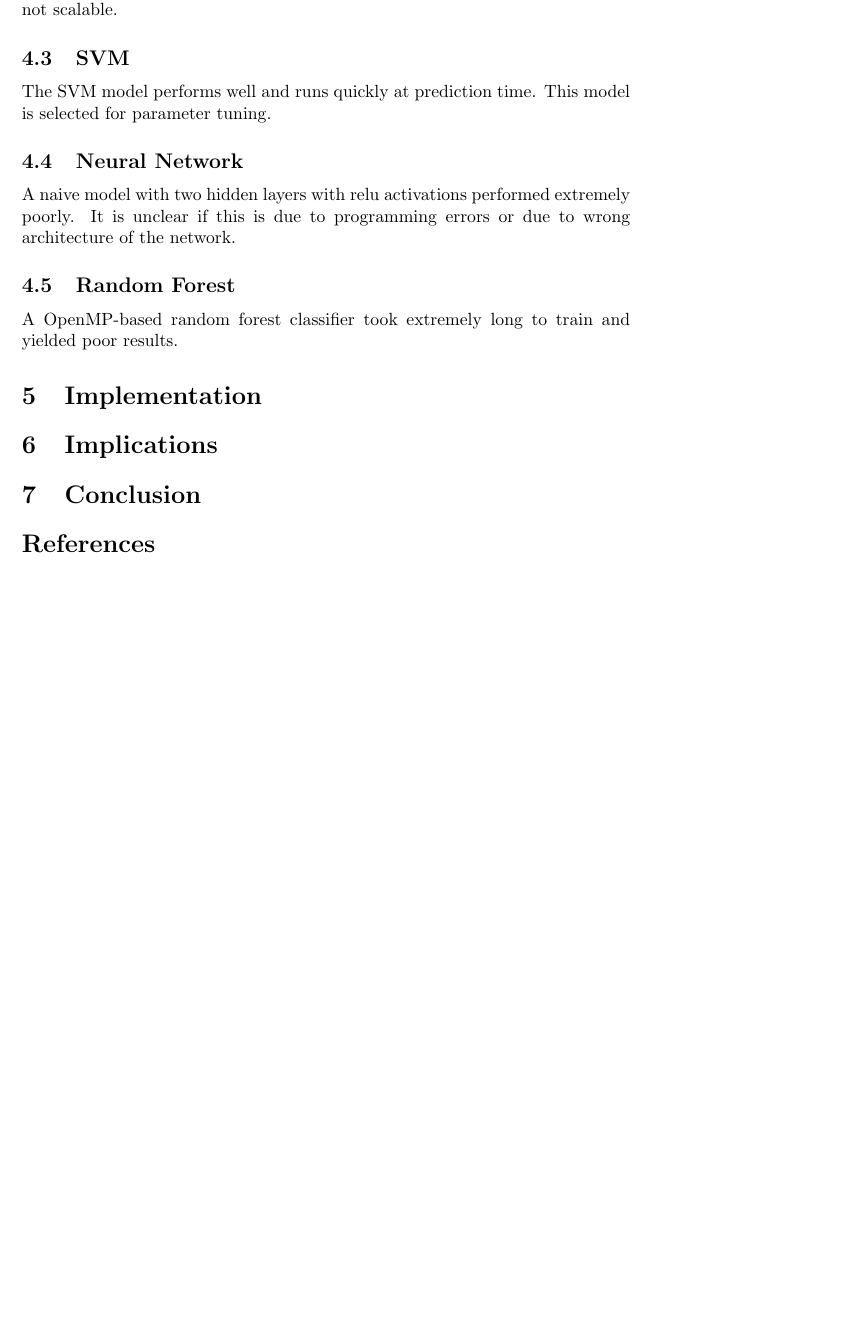
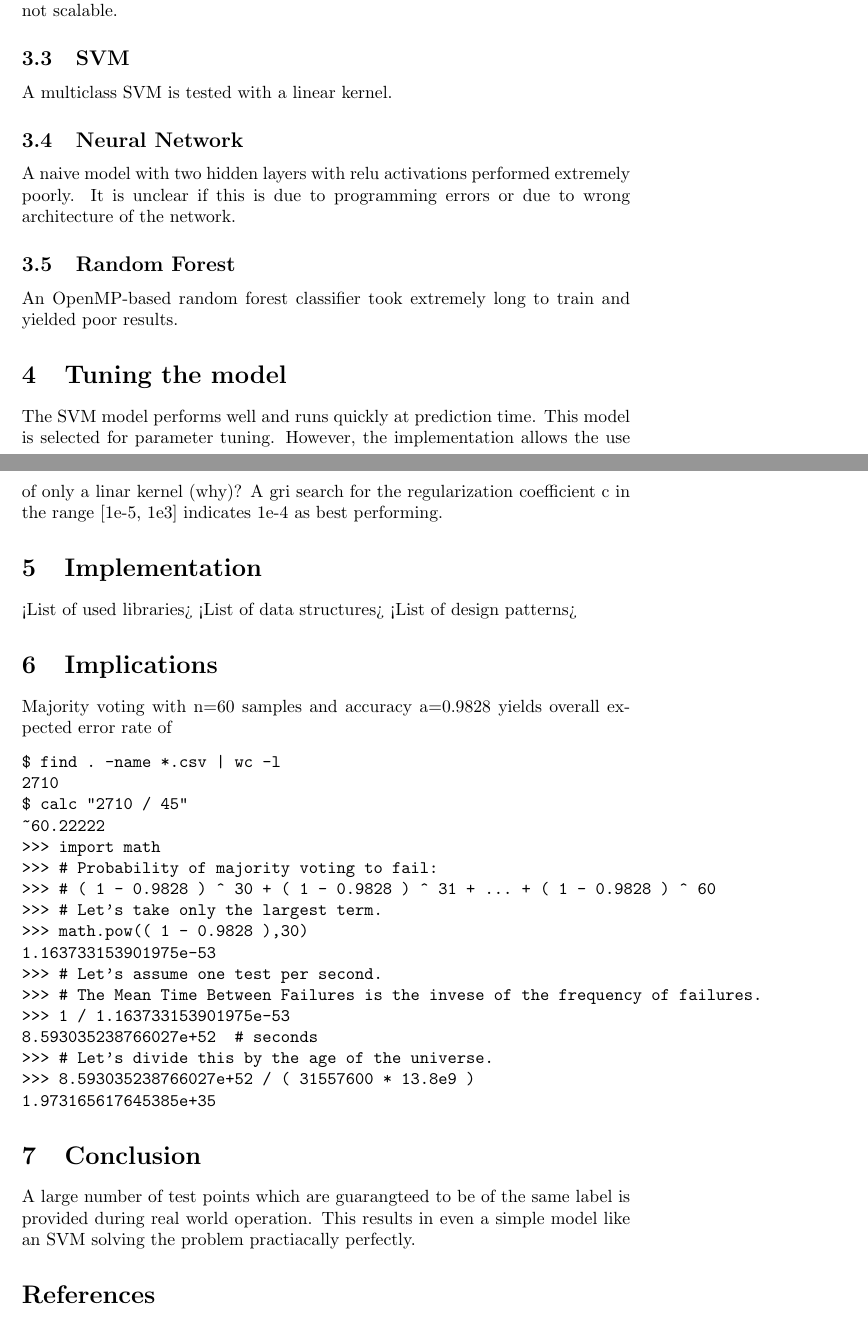
Before and after one commit to MiroslavVitkov/rocks, a LaTeX paper (report/report.tex): part of page 3 of 4 before the commit and two parts of pages 3 and 4 of 4 after it, the two joined at a grey line, cut so that both start at the same text, the shorter picture padded with empty space. Compiled offline with pdfLaTeX.

Commit message:
[report] Proved that the problem is solved.

```diff
--- a/report/report.tex
+++ b/report/report.tex
@@ -90,8 +100,8 @@ It yields good results, but is not scalable.
 
 
 \subsection{SVM}
-The SVM model performs well and runs quickly at prediction time.
-This model is selected for parameter tuning.
+A multiclass SVM is tested with a linear kernel.
+
 %maximum-margin classifier
 %kernel trick
 %hard/soft margin
@@ -116,17 +126,48 @@ It is unclear if this is due to programming errors or due to wrong architecture
 
 
 \subsection{Random Forest}
-A OpenMP-based random forest classifier took extremely long to train and yielded poor results.
+An OpenMP-based random forest classifier took extremely long to train and yielded poor results.
+
+
+\section{Tuning the model}
+The SVM model performs well and runs quickly at prediction time.
+This model is selected for parameter tuning.
+However, the implementation allows the use of only a linar kernel (why)?
+A gri search for the regularization coefficient c in the range [1e-5, 1e3] indicates 1e-4 as best performing.
 
 
 \section{Implementation}
-
+<List of used libraries>
+<List of data structures>
+<List of design patterns>
 
 
 \section{Implications}
+Majority voting with n=60 samples and accuracy a=0.9828 yields overall expected error rate of
+\begin{verbatim}
+$ find . -name *.csv | wc -l
+2710
+$ calc "2710 / 45"
+~60.22222
+>>> import math
+>>> # Probability of majority voting to fail:
+>>> # ( 1 - 0.9828 ) ^ 30 + ( 1 - 0.9828 ) ^ 31 + ... + ( 1 - 0.9828 ) ^ 60
+>>> # Let's take only the largest term.
+>>> math.pow(( 1 - 0.9828 ),30)
+1.163733153901975e-53
+>>> # Let's assume one test per second.
+>>> # The Mean Time Between Failures is the invese of the frequency of failures.
+>>> 1 / 1.163733153901975e-53
+8.593035238766027e+52  # seconds
+>>> # Let's divide this by the age of the universe.
+>>> 8.593035238766027e+52 / ( 31557600 * 13.8e9 )
+1.973165617645385e+35
+\end{verbatim}
 
 
 \section{Conclusion}
+A large number of test points which are guarangteed to be of the same label is provided during real world operation.
+This results in even a simple model like an SVM solving the problem practiacally perfectly.
 
 
 %\bibliographystyle{te}
```
Also changed, not shown: report/report.tex (20 more changed lines).
